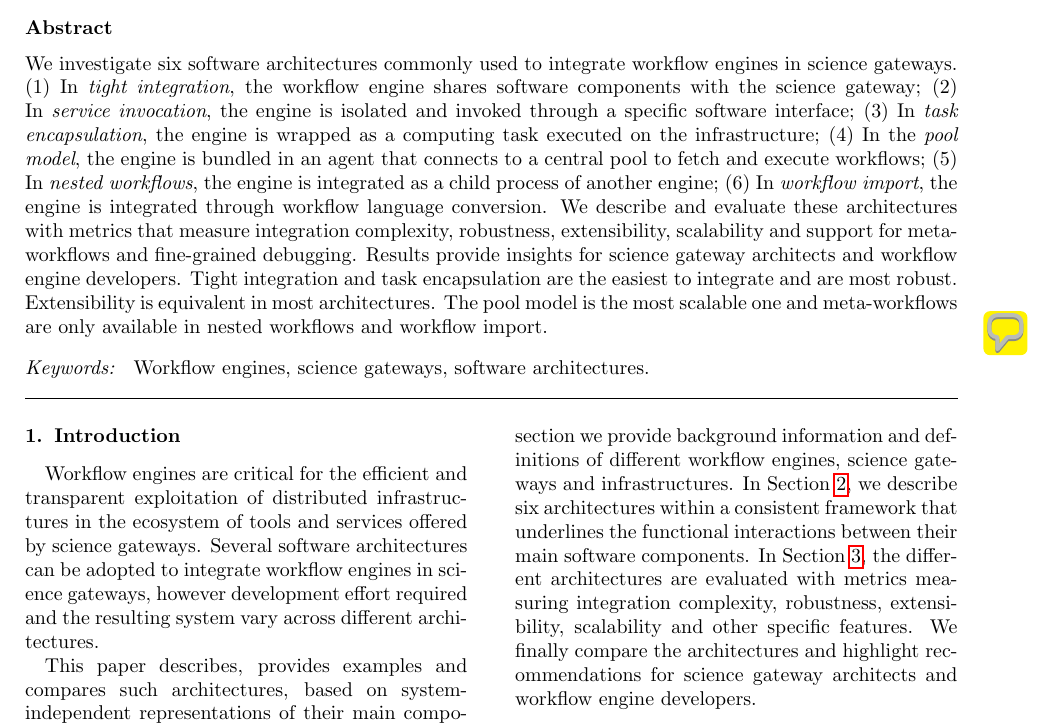
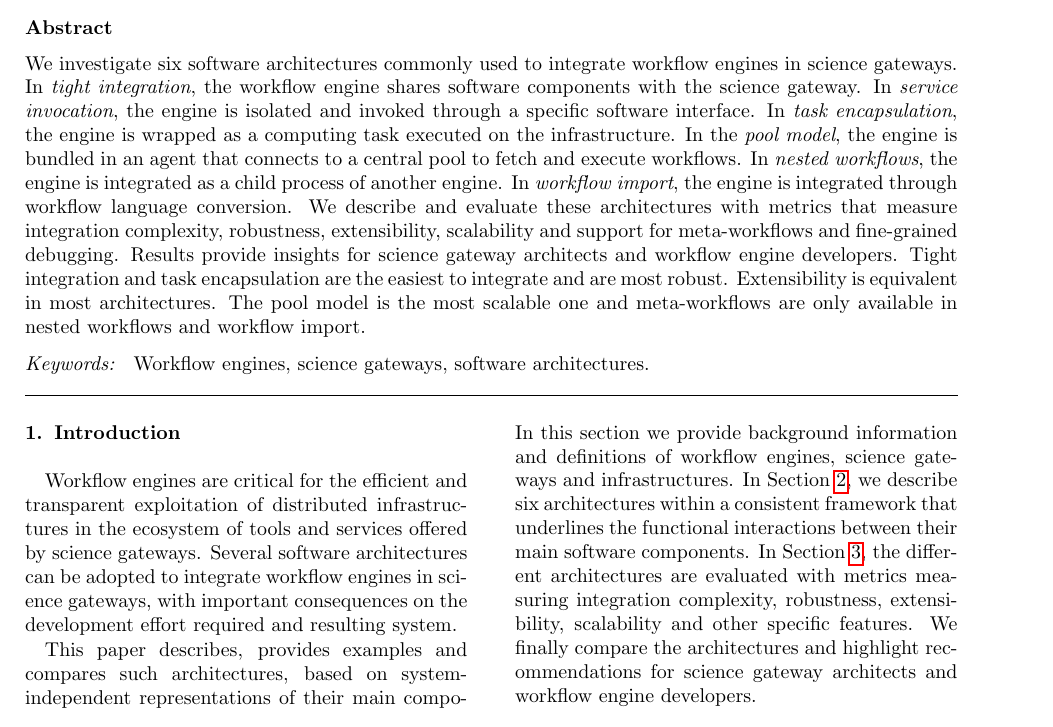
Before and after one commit to glatard/FGCS-works-special-issue, a LaTeX paper (paper.tex): part of page 1 of 17, cut so that both start at the same text. Compiled offline with pdfLaTeX.

Commit message:
A few fixes in the abstract and introduction

```diff
--- a/paper.tex
+++ b/paper.tex
@@ -79,18 +79,18 @@
 
 \begin{abstract}
   We investigate six software architectures commonly used to integrate
-  workflow engines in science gateways. (1) In \emph{tight
-    integration}, the workflow engine shares software components with
-  the science gateway; (2) In \emph{service invocation}, the engine is
-  isolated and invoked through a specific software interface; (3) In
-  \emph{task encapsulation}, the engine is wrapped as a computing task
-  executed on the infrastructure; (4) In the \emph{pool model}, the
-  engine is bundled in an agent that connects to a central pool to
-  fetch and execute workflows; (5) In \emph{nested workflows}, the
-  engine is integrated as a child process of another engine; (6) In
-  \emph{workflow import}, the engine is integrated through workflow
-  language conversion. We describe and evaluate these architectures
-  with metrics that measure integration complexity, robustness,
+  workflow engines in science gateways. In \emph{tight integration},
+  the workflow engine shares software components with the science
+  gateway. In \emph{service invocation}, the engine is isolated and
+  invoked through a specific software interface. In \emph{task
+    encapsulation}, the engine is wrapped as a computing task executed
+  on the infrastructure. In the \emph{pool model}, the engine is
+  bundled in an agent that connects to a central pool to fetch and
+  execute workflows. In \emph{nested workflows}, the engine is
+  integrated as a child process of another engine. In \emph{workflow
+    import}, the engine is integrated through workflow language
+  conversion. We describe and evaluate these architectures with
+  metrics that measure integration complexity, robustness,
   extensibility, scalability and support for meta-workflows and
   fine-grained debugging\closednote{Naj}{Please be precise, what are
     they?}{Tristan}{Done, thanks}. Results provide insights for
@@ -99,8 +99,9 @@
   are most robust. Extensibility is equivalent in most
   architectures. The pool model is the most scalable one and
   meta-workflows are only available in nested workflows and workflow
-  import. \note{Naj}{I find this abstract to be vague, it can be made
-    more concise and poignant}
+  import. \closednote{Naj}{I find this abstract to be vague, it can be made
+    more concise and poignant}{Tristan}{Added a description of the
+    architectures, following @pbellec's suggestion.}
 \end{abstract}
 
 \begin{keyword}
@@ -117,8 +118,8 @@ Workflow engines are critical for the efficient and transparent
 exploitation of distributed infrastructures in the ecosystem of tools
 and services offered by science gateways. Several software
 architectures can be adopted to integrate workflow engines in science
-gateways, however development effort required and the resulting system
-vary across different architectures.
+gateways, with important consequences on the development effort
+required and resulting system.
 
 This paper describes, provides examples and compares such
 architectures, based on system-independent representations of their
@@ -128,7 +129,7 @@ and VIP~\cite{GLAT-13} science gateways for medical image analysis
 during the past 7 years; as well as by lessons learned from several
 science gateway and workflow projects such as
 SHIWA\footnote{\url{http://www.shiwa-workflow.eu}}.  In this section
-we provide background information and definitions of different
+we provide background information and definitions of
 workflow engines, science gateways and infrastructures. In
 Section~\ref{sec:architectures}, we describe six architectures within
 a consistent framework that underlines the functional interactions
```
Also changed, not shown: paper.tex (76 more changed lines).
